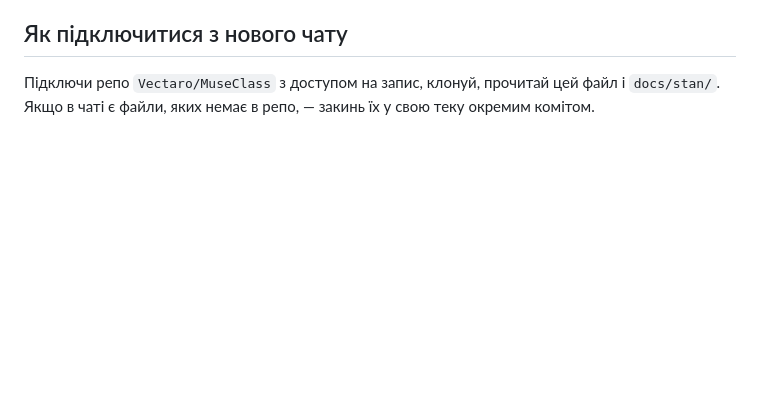
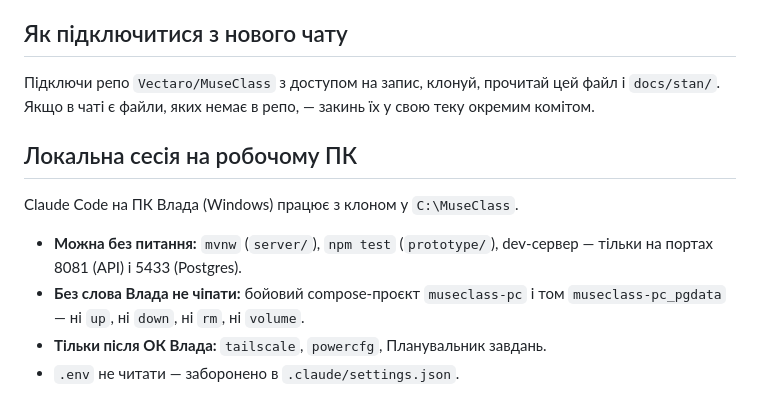
Before and after one commit to Vectaro/MuseClass, a Markdown page: CLAUDE.md, the part around the change. Drawn GitHub-style; blank space fills up the shorter version.

Commit message:
правила: локальна сесія на робочому ПК
Co-Authored-By: Claude Opus 5.5 <noreply@anthropic.com>

```diff
--- a/CLAUDE.md
+++ b/CLAUDE.md
@@ -42,3 +42,12 @@
 Підключи репо `Vectaro/MuseClass` з доступом на запис, клонуй, прочитай цей
 файл і `docs/stan/`. Якщо в чаті є файли, яких немає в репо, — закинь їх у
 свою теку окремим комітом.
+
+## Локальна сесія на робочому ПК
+Claude Code на ПК Влада (Windows) працює з клоном у `C:\MuseClass`.
+- **Можна без питання:** `mvnw` (`server/`), `npm test` (`prototype/`),
+  dev-сервер — тільки на портах 8081 (API) і 5433 (Postgres).
+- **Без слова Влада не чіпати:** бойовий compose-проєкт `museclass-pc` і том
+  `museclass-pc_pgdata` — ні `up`, ні `down`, ні `rm`, ні `volume`.
+- **Тільки після ОК Влада:** `tailscale`, `powercfg`, Планувальник завдань.
+- `.env` не читати — заборонено в `.claude/settings.json`.
```
